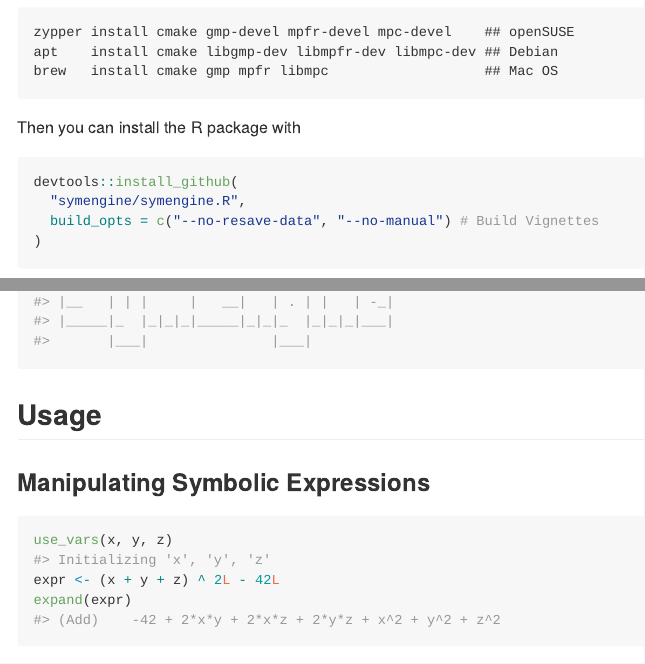
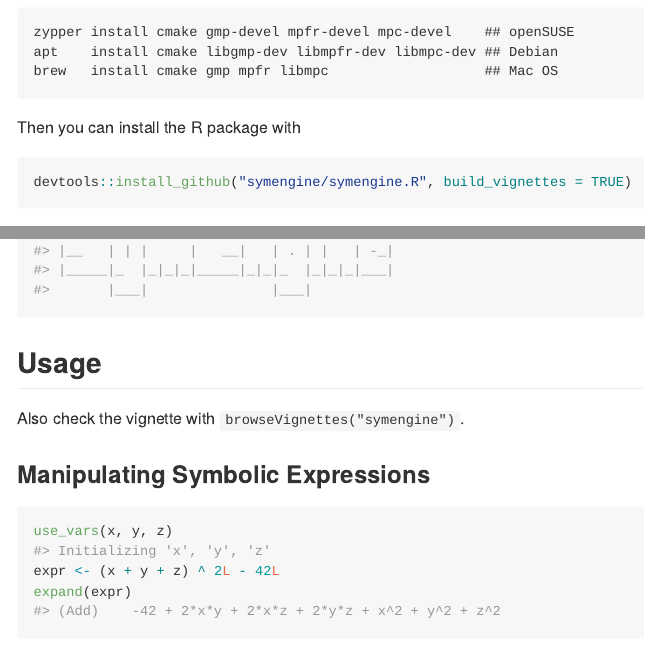
Before and after one commit to symengine/symengine.R, an R Markdown document (README.Rmd): the page in a window 1100 px wide, from 260 px down, and a second part further down, joined at a grey line. The pictures show the output file README.md that the author committed with the source, drawn offline in the style of GitHub; long lines of code are wrapped; badge pictures from the web are left out.

Commit message:
Update readme

````diff
--- a/README.Rmd
+++ b/README.Rmd
@@ -33,12 +33,8 @@ brew   install cmake gmp mpfr libmpc                   ## Mac OS
 Then you can install the R package with
 
 ```{r, eval=FALSE}
-devtools::install_github(
-  "symengine/symengine.R",
-  build_opts = c("--no-resave-data", "--no-manual") # Build Vignettes
-)
+devtools::install_github("symengine/symengine.R", build_vignettes = TRUE)
 ```
-
 
 On Windows, the dependencies will be downloaded at build time, and you can install
 directly with `devtools`.
@@ -50,6 +46,8 @@ library(symengine)
 ```
 
 ## Usage
+
+Also check the vignette with `browseVignettes("symengine")`.
 
 ### Manipulating Symbolic Expressions
 
````
Also changed, not shown: README.md.
